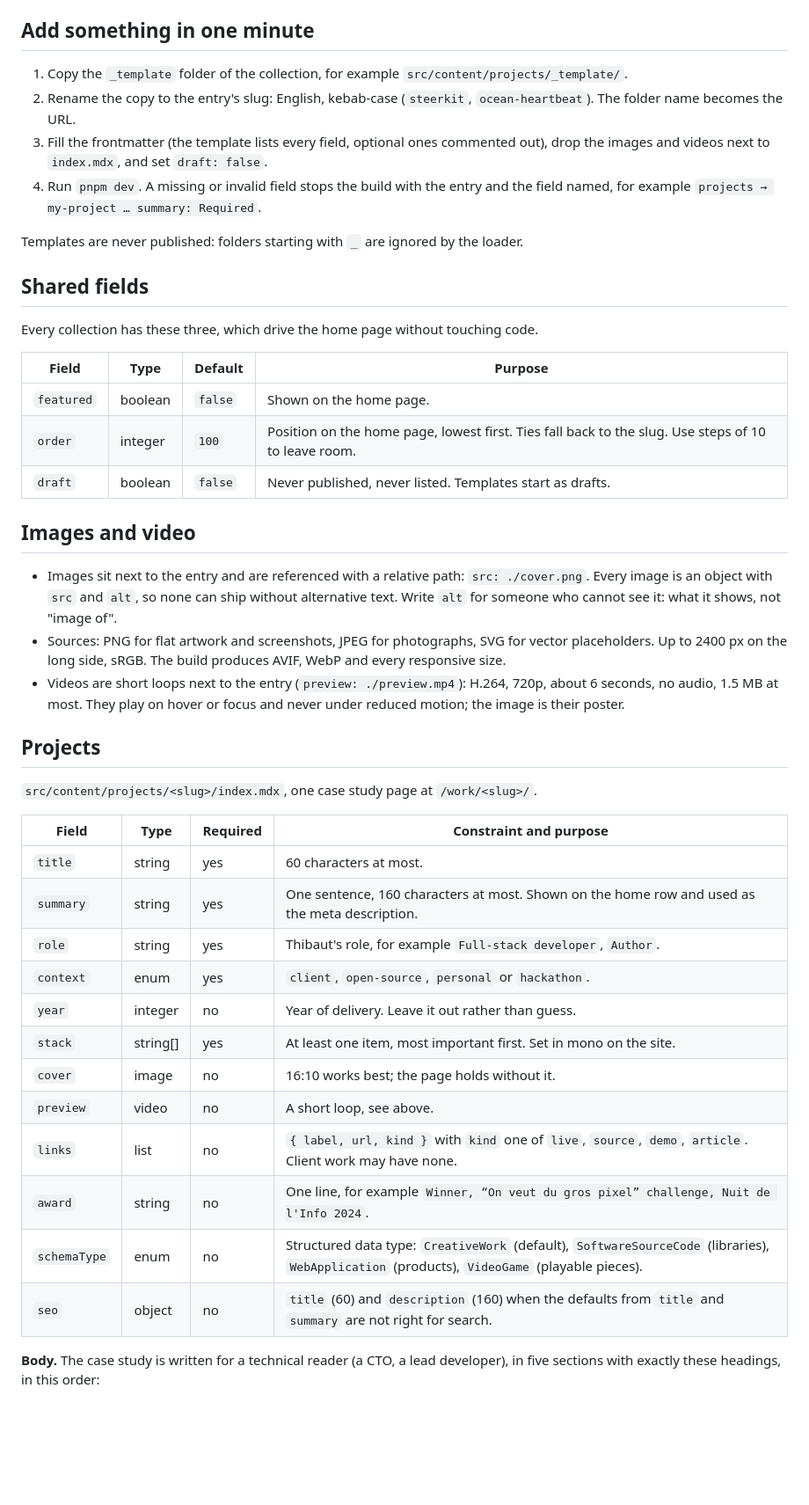
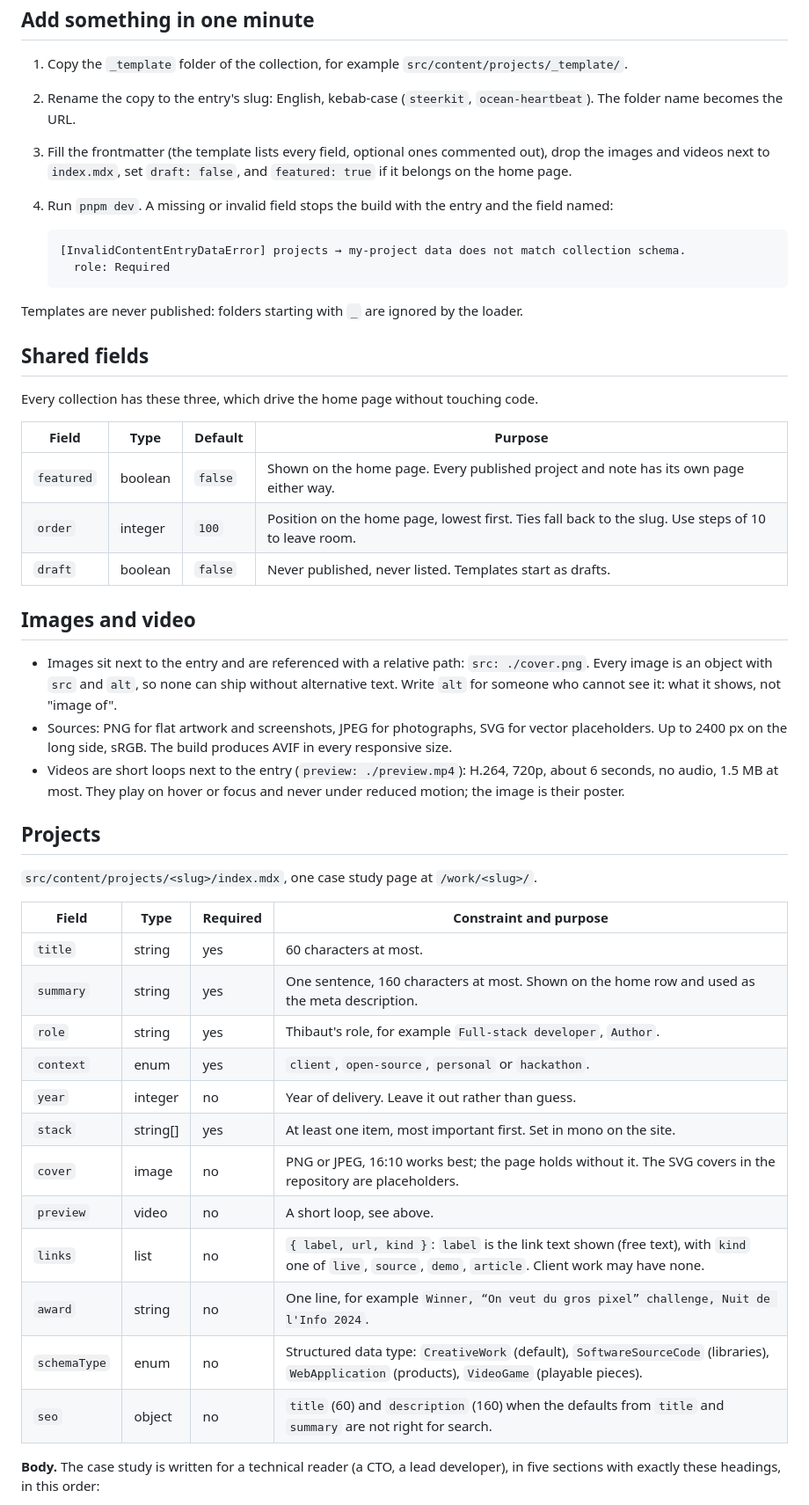
Before and after one commit to thibautlfr/portfolio, a Markdown page: docs/content.md, the part around the change. Shown at 88% size. Rendered like a GitHub page; blank space fills up the shorter version.

Commit message:
docs: explain featured, links labels, covers and the real error format

````diff
--- a/docs/content.md
+++ b/docs/content.md
@@ -6,8 +6,13 @@ How to add and edit content. This file is the reference for people and for writi
 
 1. Copy the `_template` folder of the collection, for example `src/content/projects/_template/`.
 2. Rename the copy to the entry's slug: English, kebab-case (`steerkit`, `ocean-heartbeat`). The folder name becomes the URL.
-3. Fill the frontmatter (the template lists every field, optional ones commented out), drop the images and videos next to `index.mdx`, and set `draft: false`.
-4. Run `pnpm dev`. A missing or invalid field stops the build with the entry and the field named, for example `projects → my-project … summary: Required`.
+3. Fill the frontmatter (the template lists every field, optional ones commented out), drop the images and videos next to `index.mdx`, set `draft: false`, and `featured: true` if it belongs on the home page.
+4. Run `pnpm dev`. A missing or invalid field stops the build with the entry and the field named:
+
+   ```
+   [InvalidContentEntryDataError] projects → my-project data does not match collection schema.
+     role: Required
+   ```
 
 Templates are never published: folders starting with `_` are ignored by the loader.
 
@@ -17,34 +22,34 @@ Every collection has these three, which drive the home page without touching cod
 
 | Field      | Type    | Default | Purpose                                                                                             |
 | ---------- | ------- | ------- | --------------------------------------------------------------------------------------------------- |
-| `featured` | boolean | `false` | Shown on the home page.                                                                             |
+| `featured` | boolean | `false` | Shown on the home page. Every published project and note has its own page either way.               |
 | `order`    | integer | `100`   | Position on the home page, lowest first. Ties fall back to the slug. Use steps of 10 to leave room. |
 | `draft`    | boolean | `false` | Never published, never listed. Templates start as drafts.                                           |
 
 ## Images and video
 
 - Images sit next to the entry and are referenced with a relative path: `src: ./cover.png`. Every image is an object with `src` and `alt`, so none can ship without alternative text. Write `alt` for someone who cannot see it: what it shows, not "image of".
-- Sources: PNG for flat artwork and screenshots, JPEG for photographs, SVG for vector placeholders. Up to 2400 px on the long side, sRGB. The build produces AVIF, WebP and every responsive size.
+- Sources: PNG for flat artwork and screenshots, JPEG for photographs, SVG for vector placeholders. Up to 2400 px on the long side, sRGB. The build produces AVIF in every responsive size.
 - Videos are short loops next to the entry (`preview: ./preview.mp4`): H.264, 720p, about 6 seconds, no audio, 1.5 MB at most. They play on hover or focus and never under reduced motion; the image is their poster.
 
 ## Projects
 
 `src/content/projects/<slug>/index.mdx`, one case study page at `/work/<slug>/`.
 
-| Field        | Type     | Required | Constraint and purpose                                                                                                                        |
-| ------------ | -------- | -------- | --------------------------------------------------------------------------------------------------------------------------------------------- |
-| `title`      | string   | yes      | 60 characters at most.                                                                                                                        |
-| `summary`    | string   | yes      | One sentence, 160 characters at most. Shown on the home row and used as the meta description.                                                 |
-| `role`       | string   | yes      | Thibaut's role, for example `Full-stack developer`, `Author`.                                                                                 |
-| `context`    | enum     | yes      | `client`, `open-source`, `personal` or `hackathon`.                                                                                           |
-| `year`       | integer  | no       | Year of delivery. Leave it out rather than guess.                                                                                             |
-| `stack`      | string[] | yes      | At least one item, most important first. Set in mono on the site.                                                                             |
-| `cover`      | image    | no       | 16:10 works best; the page holds without it.                                                                                                  |
-| `preview`    | video    | no       | A short loop, see above.                                                                                                                      |
-| `links`      | list     | no       | `{ label, url, kind }` with `kind` one of `live`, `source`, `demo`, `article`. Client work may have none.                                     |
-| `award`      | string   | no       | One line, for example `Winner, “On veut du gros pixel” challenge, Nuit de l'Info 2024`.                                                       |
-| `schemaType` | enum     | no       | Structured data type: `CreativeWork` (default), `SoftwareSourceCode` (libraries), `WebApplication` (products), `VideoGame` (playable pieces). |
-| `seo`        | object   | no       | `title` (60) and `description` (160) when the defaults from `title` and `summary` are not right for search.                                   |
+| Field        | Type     | Required | Constraint and purpose                                                                                                                                 |
+| ------------ | -------- | -------- | ------------------------------------------------------------------------------------------------------------------------------------------------------ |
+| `title`      | string   | yes      | 60 characters at most.                                                                                                                                 |
+| `summary`    | string   | yes      | One sentence, 160 characters at most. Shown on the home row and used as the meta description.                                                          |
+| `role`       | string   | yes      | Thibaut's role, for example `Full-stack developer`, `Author`.                                                                                          |
+| `context`    | enum     | yes      | `client`, `open-source`, `personal` or `hackathon`.                                                                                                    |
+| `year`       | integer  | no       | Year of delivery. Leave it out rather than guess.                                                                                                      |
+| `stack`      | string[] | yes      | At least one item, most important first. Set in mono on the site.                                                                                      |
+| `cover`      | image    | no       | PNG or JPEG, 16:10 works best; the page holds without it. The SVG covers in the repository are placeholders.                                           |
+| `preview`    | video    | no       | A short loop, see above.                                                                                                                               |
+| `links`      | list     | no       | `{ label, url, kind }`: `label` is the link text shown (free text), with `kind` one of `live`, `source`, `demo`, `article`. Client work may have none. |
+| `award`      | string   | no       | One line, for example `Winner, “On veut du gros pixel” challenge, Nuit de l'Info 2024`.                                                                |
+| `schemaType` | enum     | no       | Structured data type: `CreativeWork` (default), `SoftwareSourceCode` (libraries), `WebApplication` (products), `VideoGame` (playable pieces).          |
+| `seo`        | object   | no       | `title` (60) and `description` (160) when the defaults from `title` and `summary` are not right for search.                                            |
 
 **Body.** The case study is written for a technical reader (a CTO, a lead developer), in five sections with exactly these headings, in this order:
 
````
Also changed, not shown: 1 other file.
